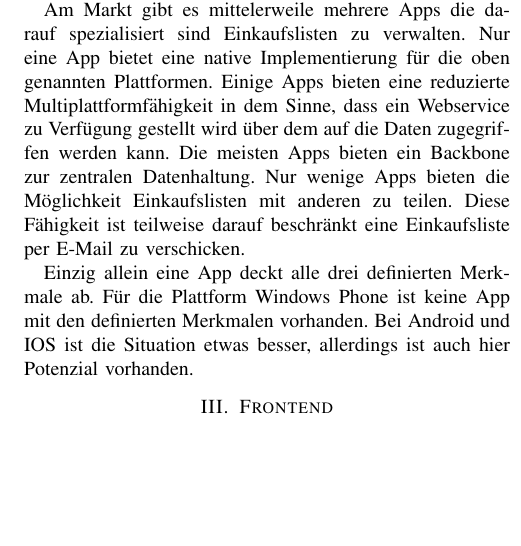
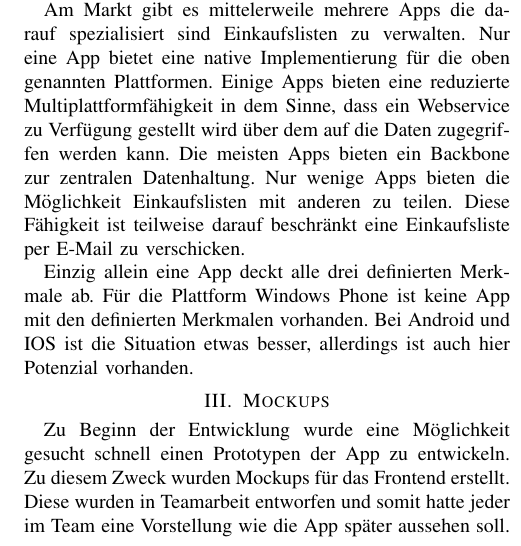
Before and after one commit to Mal2012/einkaufszettel_app, a LaTeX paper (Paper/bare_conf.tex): part of one column of page 1 of 3, cut so that both start at the same text, the shorter picture padded with empty space. Compiled offline with pdfLaTeX.

Commit message:
Abschnitt "Mockups" hinzugefügt
Bilder kommen noch

```diff
--- a/Paper/bare_conf.tex
+++ b/Paper/bare_conf.tex
@@ -457,6 +457,12 @@ Einzig allein eine App deckt alle drei definierten Merkmale ab.
 Für die Plattform Windows Phone ist keine App mit den definierten Merkmalen vorhanden.
 Bei Android und IOS ist die Situation etwas besser, allerdings ist auch hier Potenzial vorhanden.
 
+\section{Mockups}
+Zu Beginn der Entwicklung wurde eine Möglichkeit gesucht schnell einen Prototypen der App zu entwickeln.
+Zu diesem Zweck wurden Mockups f\"ur das Frontend erstellt.
+Diese wurden in Teamarbeit entworfen und somit hatte jeder im Team eine Vorstellung wie die App sp\"ater aussehen soll.
+
+
 \section{Frontend}
 Ein wichtiges Ziel ist es eine plattform- und aufl\"osungsunabh\"angige Darstellung zu erm\"oglichen. Dabei soll das Frontend nicht f\"ur jede Plattform separat entwickelt werden, um sowohl Zeitaufwand, als auch potentielle Fehlerquellen zu verringern. Die Verwendung des Browser dienen als Grundlage, da jedes moderne mobile System solche einen mit sich bringt und auch eine Nutzung an einem Desktop PC erm\"oglicht. Dieser Abschnitt befasst sich mit den beiden Komponenten "Apache Cordova" und "jQuery mobile", welche die Umsetzung der Anforderungen erm\"oglichen.
 
```
